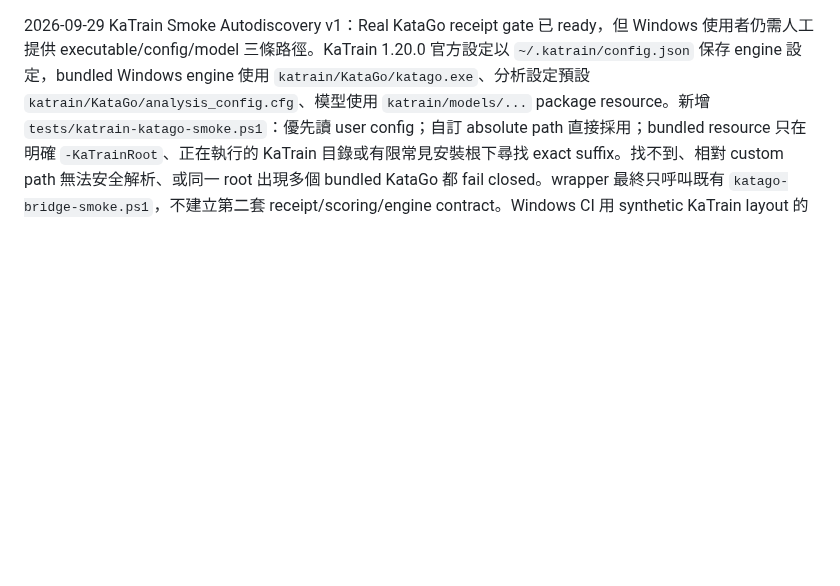
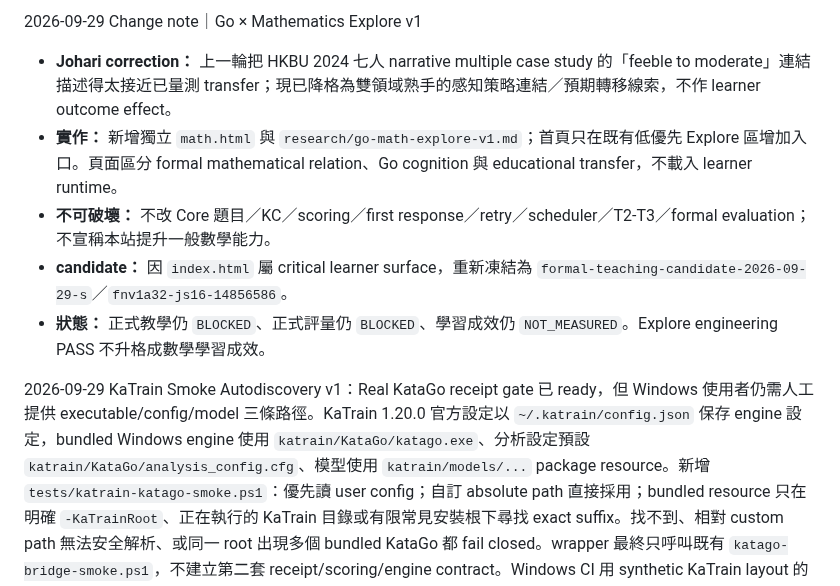
Before and after one commit to huikai79/vt-cos-go-learning, a Markdown page: COMPLETION_MATRIX.md, the part around the change. Rendered like a GitHub page; blank space fills up the shorter version.

Commit message:
docs: record Go and math Explore boundary in COMPLETION_MATRIX.md

```diff
--- a/COMPLETION_MATRIX.md
+++ b/COMPLETION_MATRIX.md
@@ -1,3 +1,11 @@
+2026-09-29 Change note｜Go × Mathematics Explore v1
+
+- **Johari correction：** 上一輪把 HKBU 2024 七人 narrative multiple case study 的「feeble to moderate」連結描述得太接近已量測 transfer；現已降格為雙領域熟手的感知策略連結／預期轉移線索，不作 learner outcome effect。
+- **實作：** 新增獨立 `math.html` 與 `research/go-math-explore-v1.md`；首頁只在既有低優先 Explore 區增加入口。頁面區分 formal mathematical relation、Go cognition 與 educational transfer，不載入 learner runtime。
+- **不可破壞：** 不改 Core 題目／KC／scoring／first response／retry／scheduler／T2-T3／formal evaluation；不宣稱本站提升一般數學能力。
+- **candidate：** 因 `index.html` 屬 critical learner surface，重新凍結為 `formal-teaching-candidate-2026-09-29-s`／`fnv1a32-js16-14856586`。
+- **狀態：** 正式教學仍 `BLOCKED`、正式評量仍 `BLOCKED`、學習成效仍 `NOT_MEASURED`。Explore engineering PASS 不升格成數學學習成效。
+
 2026-09-29 KaTrain Smoke Autodiscovery v1：Real KataGo receipt gate 已 ready，但 Windows 使用者仍需人工提供 executable/config/model 三條路徑。KaTrain 1.20.0 官方設定以 `~/.katrain/config.json` 保存 engine 設定，bundled Windows engine 使用 `katrain/KataGo/katago.exe`、分析設定預設 `katrain/KataGo/analysis_config.cfg`、模型使用 `katrain/models/...` package resource。新增 `tests/katrain-katago-smoke.ps1`：優先讀 user config；自訂 absolute path 直接採用；bundled resource 只在明確 `-KaTrainRoot`、正在執行的 KaTrain 目錄或有限常見安裝根下尋找 exact suffix。找不到、相對 custom path 無法安全解析、或同一 root 出現多個 bundled KataGo 都 fail closed。wrapper 最終只呼叫既有 `katago-bridge-smoke.ps1`，不建立第二套 receipt/scoring/engine contract。Windows CI 用 synthetic KaTrain layout 的 `-ResolveOnly` 測試成功解析與 ambiguity rejection；這仍不是 real-engine evidence，狀態維持 `READY_FOR_LOCAL_RUN / BLOCKED_ON_LOCAL_RECEIPT`。
 
 2026-09-29 Change note｜Real KataGo Smoke Receipt v1
```
